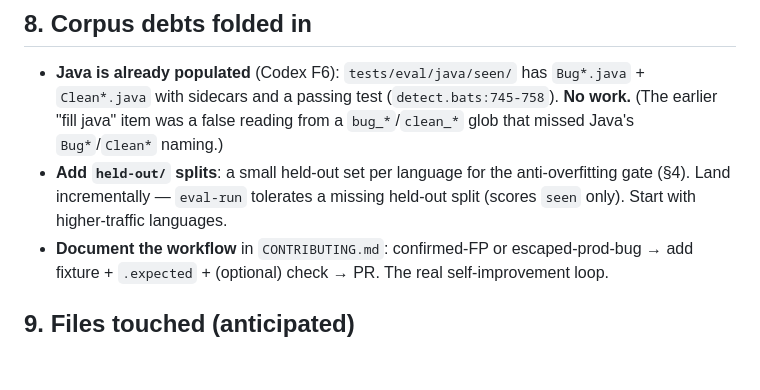
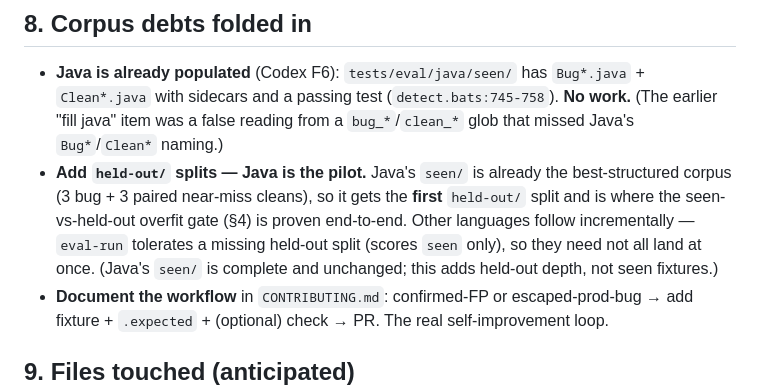
Before and after one commit to stylusnexus/defect-scan, a Markdown page: specs/2026-06-15-eval-loop-harness-design.md, the part around the change. Rendered like a GitHub page; blank space fills up the shorter version.

Commit message:
docs(eval): make Java the held-out split pilot (#15)
Co-Authored-By: Claude Opus 4.8 <noreply@anthropic.com>

```diff
--- a/specs/2026-06-15-eval-loop-harness-design.md
+++ b/specs/2026-06-15-eval-loop-harness-design.md
@@ -266,9 +266,12 @@ out of graded ground truth without a human author + reviewed merge.
   `Clean*.java` with sidecars and a passing test (`detect.bats:745-758`). **No work.**
   (The earlier "fill java" item was a false reading from a `bug_*`/`clean_*` glob that
   missed Java's `Bug*`/`Clean*` naming.)
-- **Add `held-out/` splits**: a small held-out set per language for the anti-overfitting
-  gate (§4). Land incrementally — `eval-run` tolerates a missing held-out split (scores
-  `seen` only). Start with higher-traffic languages.
+- **Add `held-out/` splits — Java is the pilot.** Java's `seen/` is already the
+  best-structured corpus (3 bug + 3 paired near-miss cleans), so it gets the **first**
+  `held-out/` split and is where the seen-vs-held-out overfit gate (§4) is proven
+  end-to-end. Other languages follow incrementally — `eval-run` tolerates a missing
+  held-out split (scores `seen` only), so they need not all land at once. (Java's
+  `seen/` is complete and unchanged; this adds held-out depth, not seen fixtures.)
 - **Document the workflow** in `CONTRIBUTING.md`: confirmed-FP or escaped-prod-bug →
   add fixture + `.expected` + (optional) check → PR. The real self-improvement loop.
 
```
